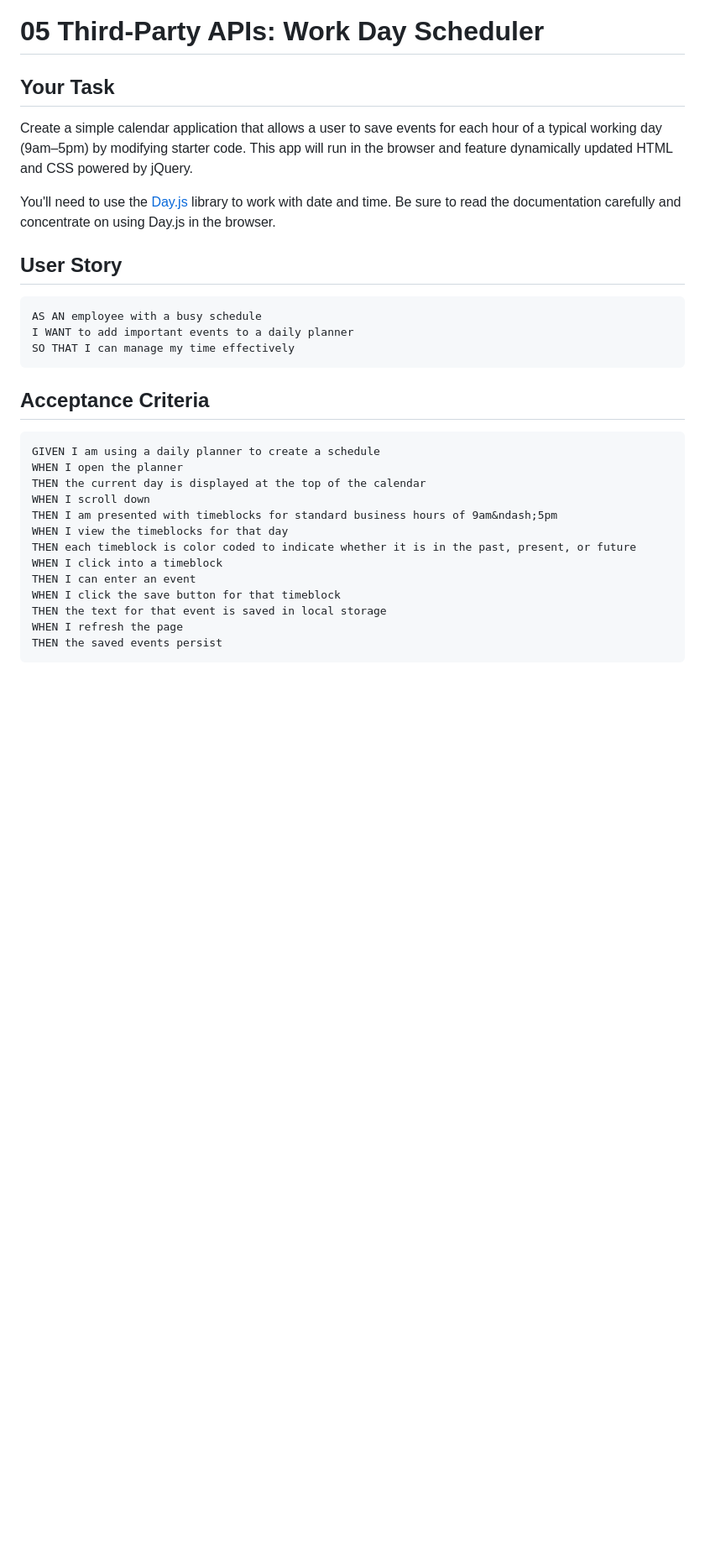
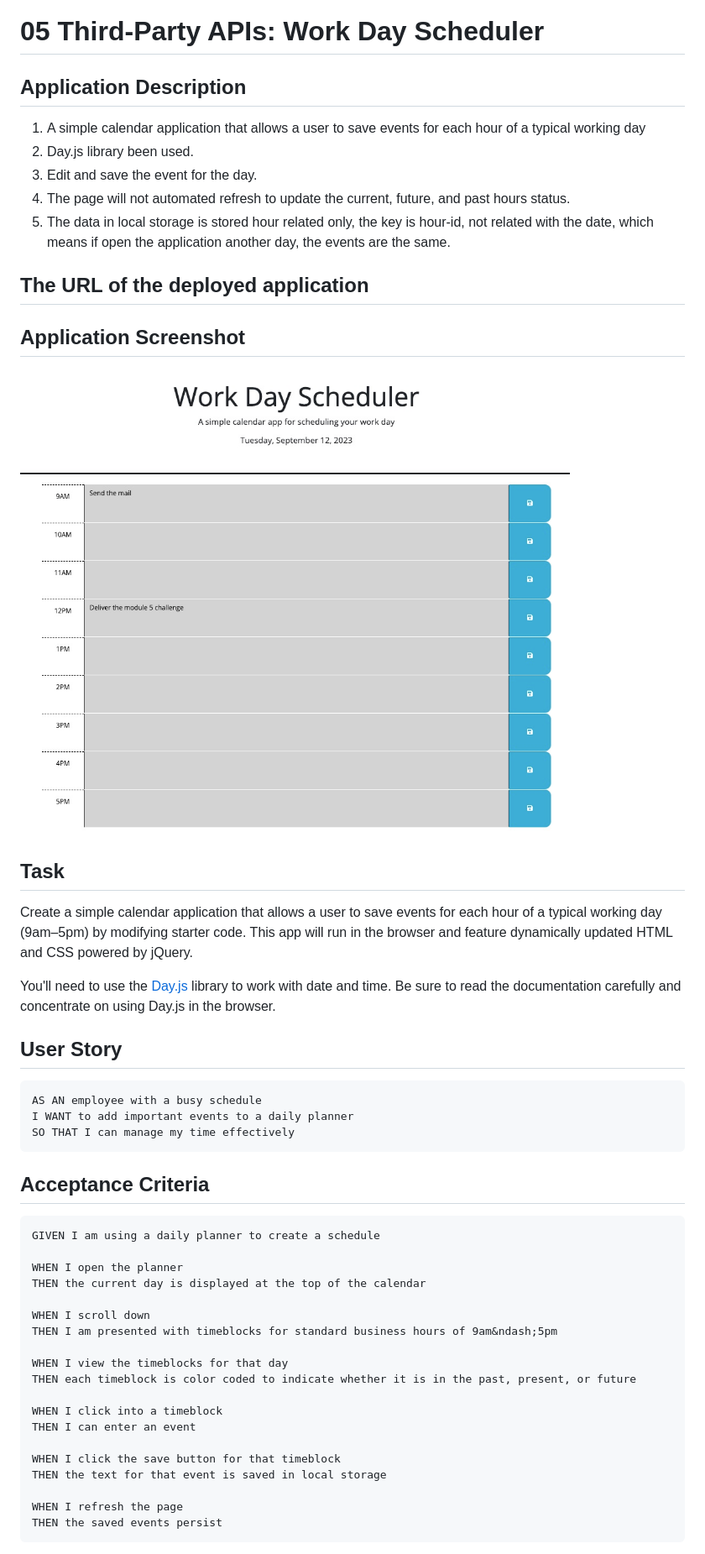
Before and after one commit to jizhang80/bootcamp-jz-WorkDayScheduler, a Markdown page: README.md, the part around the change printed below. Shown: that part at 84% size. Drawn GitHub-style; pictures changed too: screenshot.jpg (added); blank space fills up the shorter version.

````diff
--- a/README.md
+++ b/README.md
@@ -1,6 +1,22 @@
 # 05 Third-Party APIs: Work Day Scheduler
 
-## Your Task
+## Application Description
+
+1. A simple calendar application that allows a user to save events for each hour of a typical working day
+2. Day.js library been used.
+3. Edit and save the event for the day.
+4. The page will not automated refresh to update the current, future, and past hours status.
+5. The data in local storage is stored hour related only, the key is hour-id, not related with the date, which means if open the application another day, the events are the same.
+
+## The URL of the deployed application
+
+[]()
+
+## Application Screenshot
+
+![screenshot](./screenshot.jpg)
+
+## Task
 
 Create a simple calendar application that allows a user to save events for each hour of a typical working day (9am&ndash;5pm) by modifying starter code. This app will run in the browser and feature dynamically updated HTML and CSS powered by jQuery.
 
@@ -8,7 +24,7 @@ You'll need to use the [Day.js](https://day.js.org/en/) library to work with dat
 
 ## User Story
 
-```md
+```
 AS AN employee with a busy schedule
 I WANT to add important events to a daily planner
 SO THAT I can manage my time effectively
@@ -16,18 +32,24 @@ SO THAT I can manage my time effectively
 
 ## Acceptance Criteria
 
-```md
+```
 GIVEN I am using a daily planner to create a schedule
+
 WHEN I open the planner
 THEN the current day is displayed at the top of the calendar
+
 WHEN I scroll down
 THEN I am presented with timeblocks for standard business hours of 9am&ndash;5pm
+
 WHEN I view the timeblocks for that day
 THEN each timeblock is color coded to indicate whether it is in the past, present, or future
+
 WHEN I click into a timeblock
 THEN I can enter an event
+
 WHEN I click the save button for that timeblock
 THEN the text for that event is saved in local storage
+
 WHEN I refresh the page
 THEN the saved events persist
 ```
````
Also changed, not shown: other parts of README.md (+0 -5 lines).
